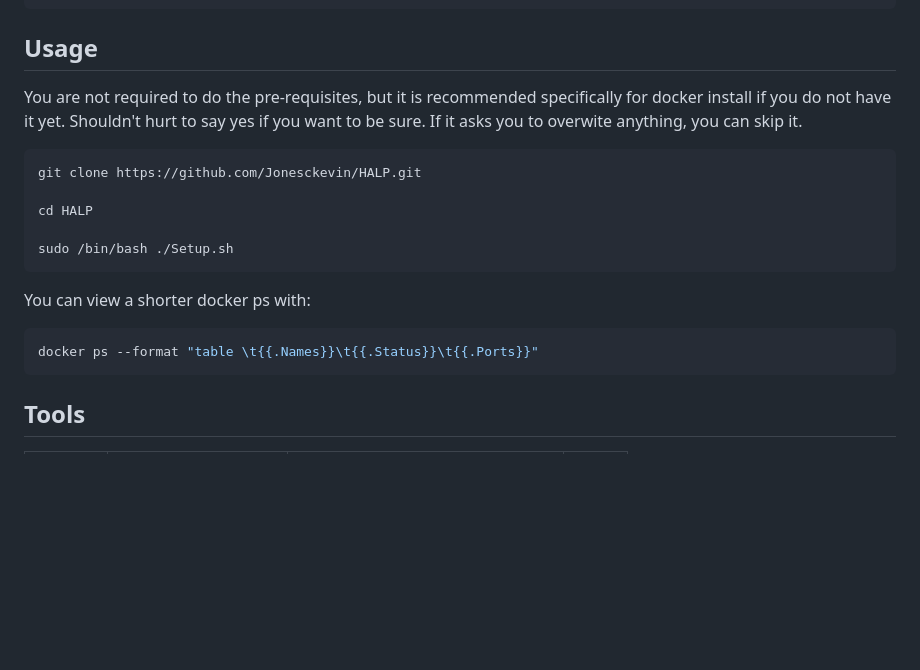
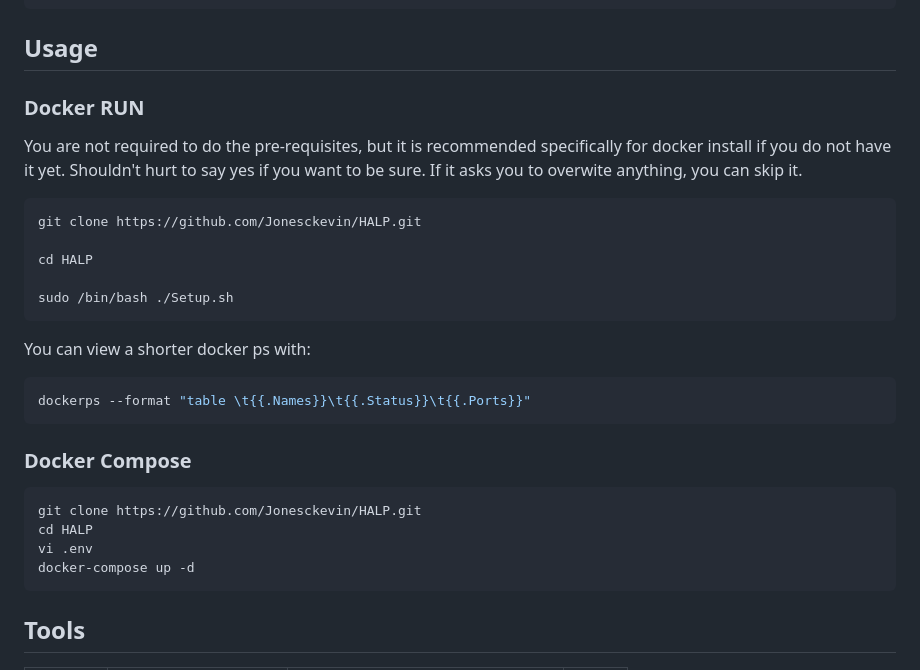
Before and after one commit to Jonesckevin/HALp, a Markdown page: README.md, the part around the change. Drawn GitHub-style; blank space fills up the shorter version.

Commit message:
Updated Docker Compose instruction

````diff
--- a/README.md
+++ b/README.md
@@ -19,7 +19,7 @@ create_new_tool
 
 
 ## **Usage**
-
+### Docker RUN
 You are not required to do the pre-requisites, but it is recommended specifically for docker install if you do not have it yet. Shouldn't hurt to say yes if you want to be sure. If it asks you to overwite anything, you can skip it.
 
 ```bash
@@ -32,7 +32,15 @@ sudo /bin/bash ./Setup.sh
 
 You can view a shorter docker ps with:
 ```bash
-docker ps --format "table \t{{.Names}}\t{{.Status}}\t{{.Ports}}"
+dockerps --format "table \t{{.Names}}\t{{.Status}}\t{{.Ports}}"
+```
+
+### Docker Compose
+```bash
+git clone https://github.com/Jonesckevin/HALP.git
+cd HALP
+vi .env
+docker-compose up -d
 ```
 
 ## **Tools**
````
